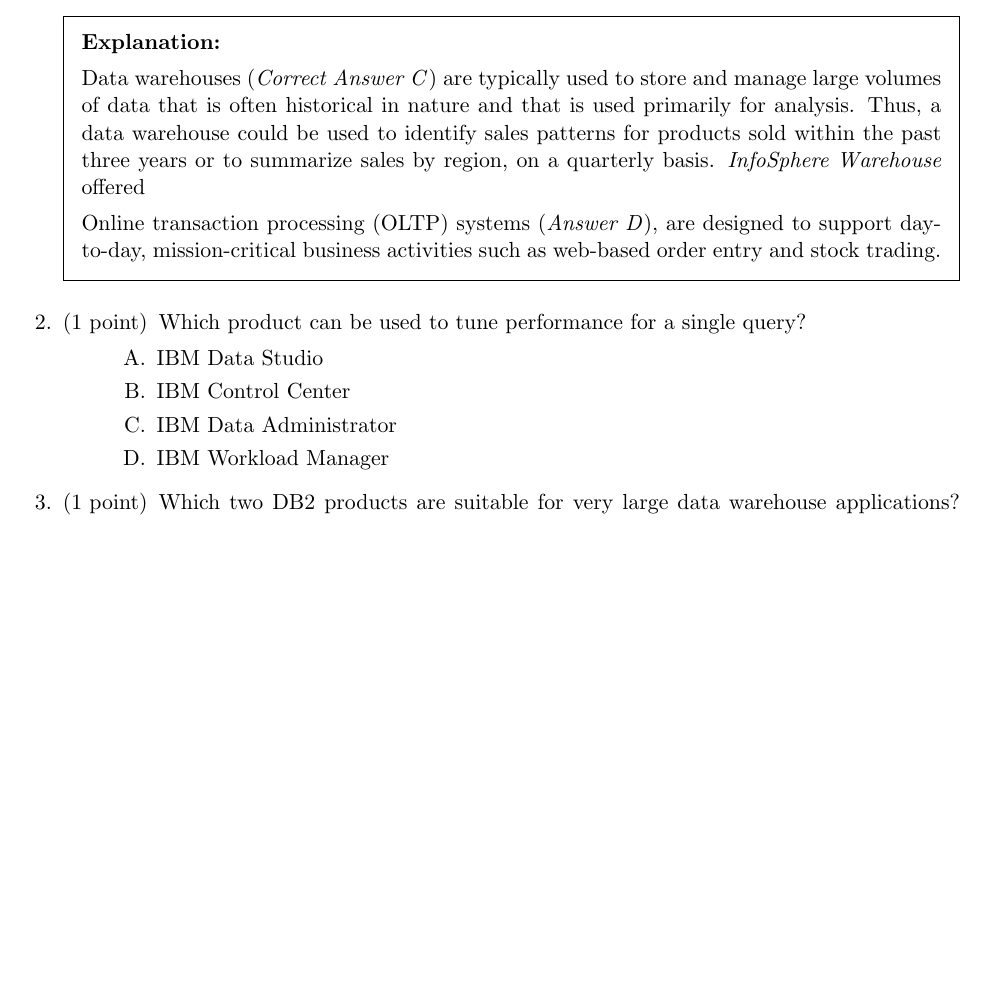
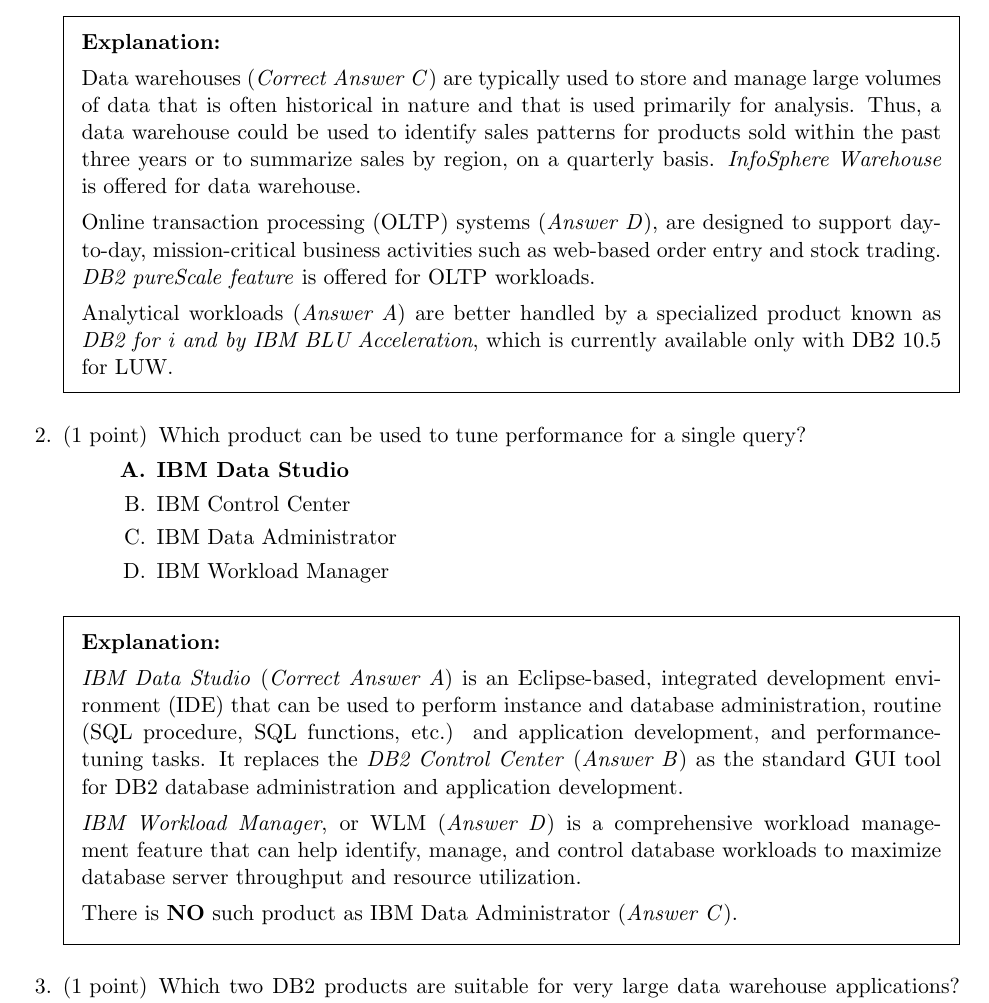
Before and after one commit to xxks-kkk/Projecect_Euler, a LaTeX problem sheet (db2/exam610/solutions/exam610-sol.tex): part of page 2 of 6, cut so that both start at the same text, the shorter picture padded with empty space. Compiled offline with pdfLaTeX.

Commit message:
Update exam610-Sol tex & pdf

```diff
--- a/db2/exam610/solutions/exam610-sol.tex
+++ b/db2/exam610/solutions/exam610-sol.tex
@@ -135,25 +135,46 @@
 \begin{solution}
 Data warehouses (\textit{Correct Answer C}) are typically used to store and manage large volumes of data that is often
 historical in nature and that is used primarily for analysis. Thus, a data warehouse could be used to identify sales patterns
-for products sold within the past three years or to summarize sales by region, on a quarterly basis. \textit{InfoSphere Warehouse} offered
-
-
+for products sold within the past three years or to summarize sales by region, on a quarterly basis. \textit{InfoSphere Warehouse} is offered for data warehouse.
 \par
 
 Online transaction processing (OLTP) systems (\textit{Answer D}), are designed to support day-to-day, mission-critical business
-activities such as web-based order entry and stock trading. \par
+activities such as web-based order entry and stock trading. \textit{DB2 pureScale feature} is offered for OLTP workloads.
+\par
 
+Analytical workloads (\textit{Answer A}) are better handled by a specialized product
+known as \textit{DB2 for i and by IBM BLU Acceleration}, which is currently available
+only with DB2 10.5 for LUW.
 
 \end{solution}
 
 \question[1]
 Which product can be used to tune performance for a single query?
 \begin{choices}
-\choice IBM Data Studio
+\CorrectChoice IBM Data Studio
 \choice IBM Control Center
 \choice IBM Data Administrator
 \choice IBM Workload Manager
 \end{choices}
+
+\begin{solution}
+\textit{IBM Data Studio} (\textit{Correct Answer A}) is an Eclipse-based, integrated
+development environment (IDE) that can be used to perform instance and database
+administration, routine (SQL procedure, SQL functions, etc.) and application
+development, and performance-tuning tasks. It replaces the \textit{DB2 Control Center}
+(\textit{Answer B}) as the standard GUI tool for DB2 database administration and
+application development.
+\par
+
+\textit{IBM Workload Manager}, or WLM (\textit{Answer D}) is a comprehensive workload
+management feature that can help identify, manage, and control database workloads to
+maximize database server throughput and resource utilization.
+\par
+
+There is \textbf{NO} such product as IBM Data Administrator (\textit{Answer C}).
+
+\end{solution}
+
 
 \question[1]
 Which two DB2 products are suitable for very large data warehouse applications? (Choose two.)
```
Also changed, not shown: db2/exam610/solutions/exam610-sol.pdf.
